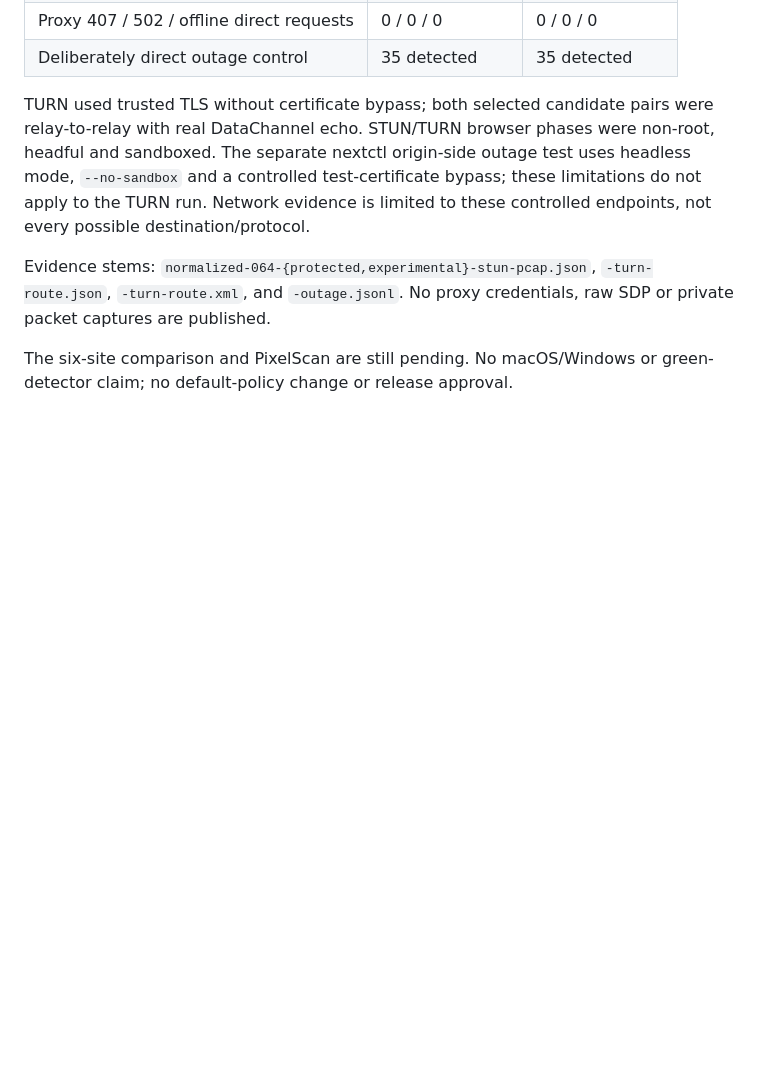
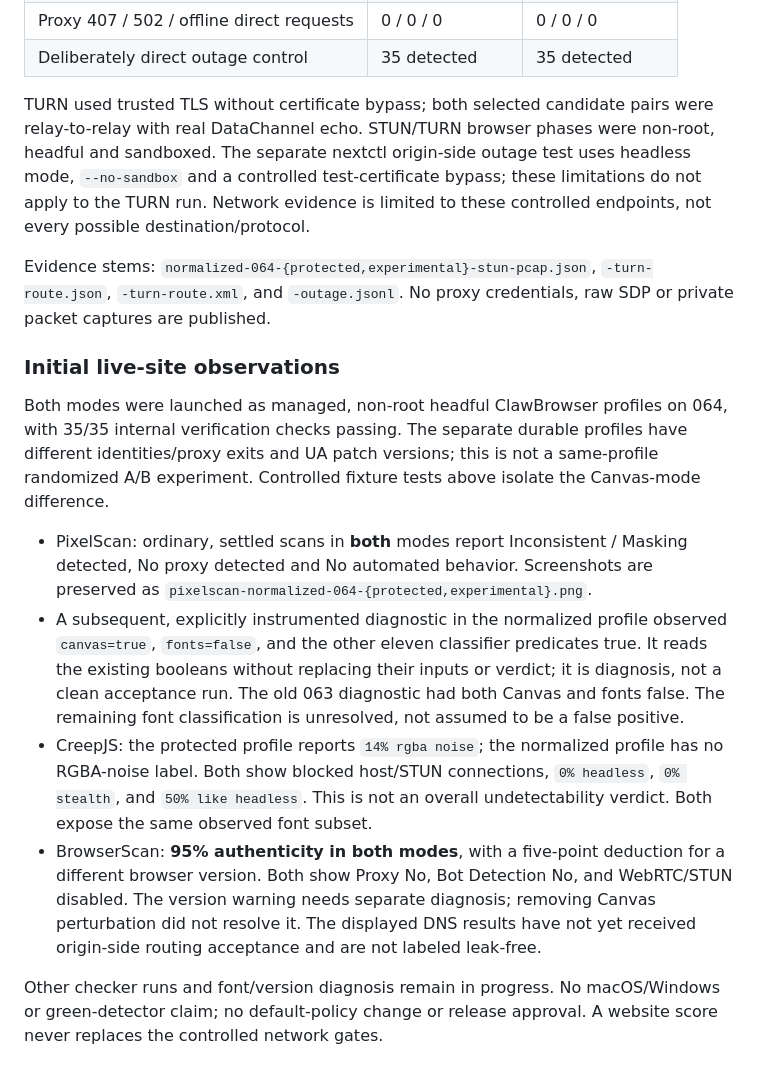
Before and after one commit to clawbrowser/clawbrowser, a Markdown page: docs/experimental-normalized-canvas.md, the part around the change. Drawn GitHub-style; blank space fills up the shorter version.

Commit message:
docs: record live normalized Canvas checker outcomes

```diff
--- a/docs/experimental-normalized-canvas.md
+++ b/docs/experimental-normalized-canvas.md
@@ -96,5 +96,33 @@ Evidence stems: `normalized-064-{protected,experimental}-stun-pcap.json`,
 `-turn-route.json`, `-turn-route.xml`, and `-outage.jsonl`. No proxy credentials,
 raw SDP or private packet captures are published.
 
-The six-site comparison and PixelScan are still pending. No macOS/Windows or
-green-detector claim; no default-policy change or release approval.
+### Initial live-site observations
+
+Both modes were launched as managed, non-root headful ClawBrowser profiles on
+064, with 35/35 internal verification checks passing. The separate durable
+profiles have different identities/proxy exits and UA patch versions; this is
+not a same-profile randomized A/B experiment. Controlled fixture tests above
+isolate the Canvas-mode difference.
+
+- PixelScan: ordinary, settled scans in **both** modes report Inconsistent /
+  Masking detected, No proxy detected and No automated behavior. Screenshots
+  are preserved as `pixelscan-normalized-064-{protected,experimental}.png`.
+- A subsequent, explicitly instrumented diagnostic in the normalized profile
+  observed `canvas=true`, `fonts=false`, and the other eleven classifier
+  predicates true. It reads the existing booleans without replacing their
+  inputs or verdict; it is diagnosis, not a clean acceptance run. The old 063
+  diagnostic had both Canvas and fonts false. The remaining font classification
+  is unresolved, not assumed to be a false positive.
+- CreepJS: the protected profile reports `14% rgba noise`; the normalized
+  profile has no RGBA-noise label. Both show blocked host/STUN connections,
+  `0% headless`, `0% stealth`, and `50% like headless`. This is not an overall
+  undetectability verdict. Both expose the same observed font subset.
+- BrowserScan: **95% authenticity in both modes**, with a five-point deduction
+  for a different browser version. Both show Proxy No, Bot Detection No, and
+  WebRTC/STUN disabled. The version warning needs separate diagnosis; removing
+  Canvas perturbation did not resolve it. The displayed DNS results have not
+  yet received origin-side routing acceptance and are not labeled leak-free.
+
+Other checker runs and font/version diagnosis remain in progress. No
+macOS/Windows or green-detector claim; no default-policy change or release
+approval. A website score never replaces the controlled network gates.
```
